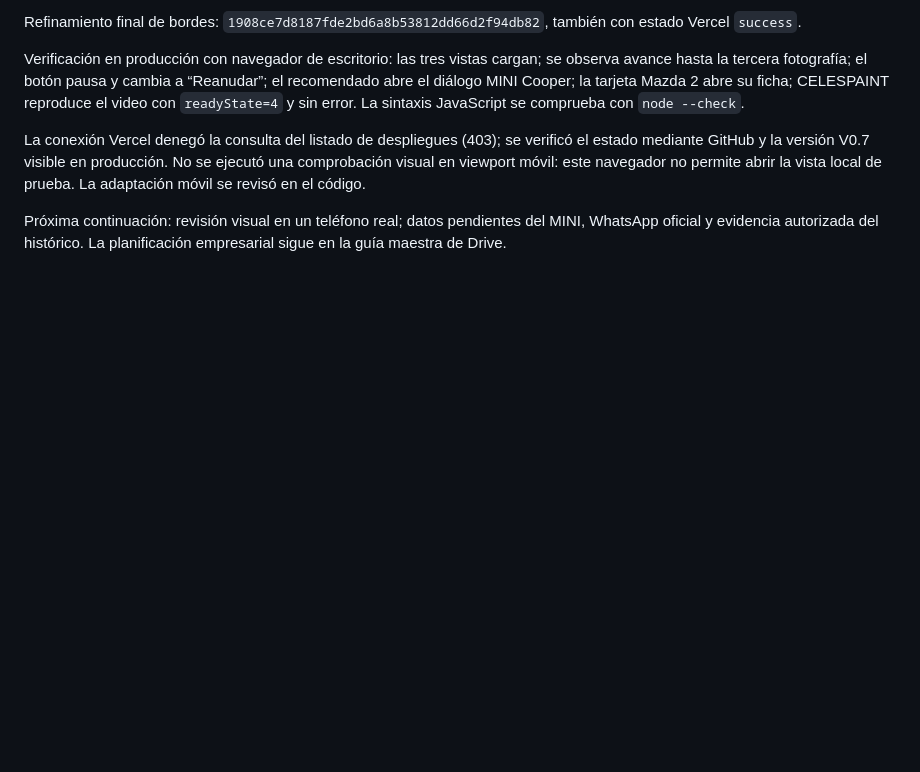
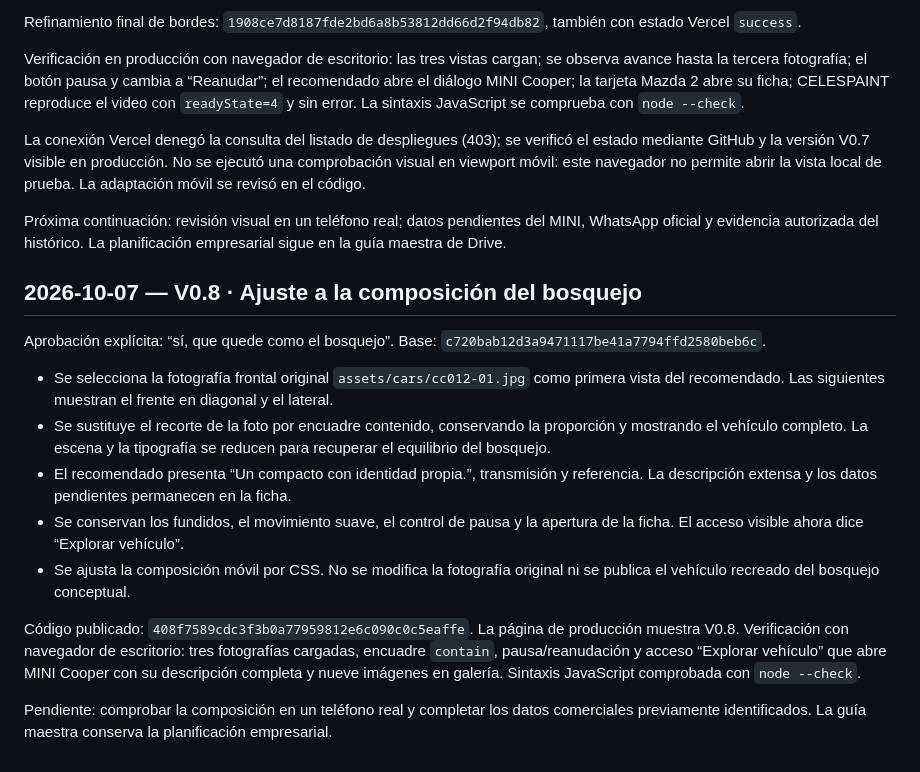
Before and after one commit to CELESGROUP/portafolio, a Markdown page: docs/BITACORA.md, the part around the change. GitHub-like rendering; blank space fills up the shorter version.

Commit message:
Registra ajuste al bosquejo y validación V0.8

```diff
--- a/docs/BITACORA.md
+++ b/docs/BITACORA.md
@@ -36,3 +36,17 @@ Verificación en producción con navegador de escritorio: las tres vistas cargan
 La conexión Vercel denegó la consulta del listado de despliegues (403); se verificó el estado mediante GitHub y la versión V0.7 visible en producción. No se ejecutó una comprobación visual en viewport móvil: este navegador no permite abrir la vista local de prueba. La adaptación móvil se revisó en el código.
 
 Próxima continuación: revisión visual en un teléfono real; datos pendientes del MINI, WhatsApp oficial y evidencia autorizada del histórico. La planificación empresarial sigue en la guía maestra de Drive.
+
+## 2026-10-07 — V0.8 · Ajuste a la composición del bosquejo
+
+Aprobación explícita: “sí, que quede como el bosquejo”. Base: `c720bab12d3a9471117be41a7794ffd2580beb6c`.
+
+- Se selecciona la fotografía frontal original `assets/cars/cc012-01.jpg` como primera vista del recomendado. Las siguientes muestran el frente en diagonal y el lateral.
+- Se sustituye el recorte de la foto por encuadre contenido, conservando la proporción y mostrando el vehículo completo. La escena y la tipografía se reducen para recuperar el equilibrio del bosquejo.
+- El recomendado presenta “Un compacto con identidad propia.”, transmisión y referencia. La descripción extensa y los datos pendientes permanecen en la ficha.
+- Se conservan los fundidos, el movimiento suave, el control de pausa y la apertura de la ficha. El acceso visible ahora dice “Explorar vehículo”.
+- Se ajusta la composición móvil por CSS. No se modifica la fotografía original ni se publica el vehículo recreado del bosquejo conceptual.
+
+Código publicado: `408f7589cdc3f3b0a77959812e6c090c0c5eaffe`. La página de producción muestra V0.8. Verificación con navegador de escritorio: tres fotografías cargadas, encuadre `contain`, pausa/reanudación y acceso “Explorar vehículo” que abre MINI Cooper con su descripción completa y nueve imágenes en galería. Sintaxis JavaScript comprobada con `node --check`.
+
+Pendiente: comprobar la composición en un teléfono real y completar los datos comerciales previamente identificados. La guía maestra conserva la planificación empresarial.
```
